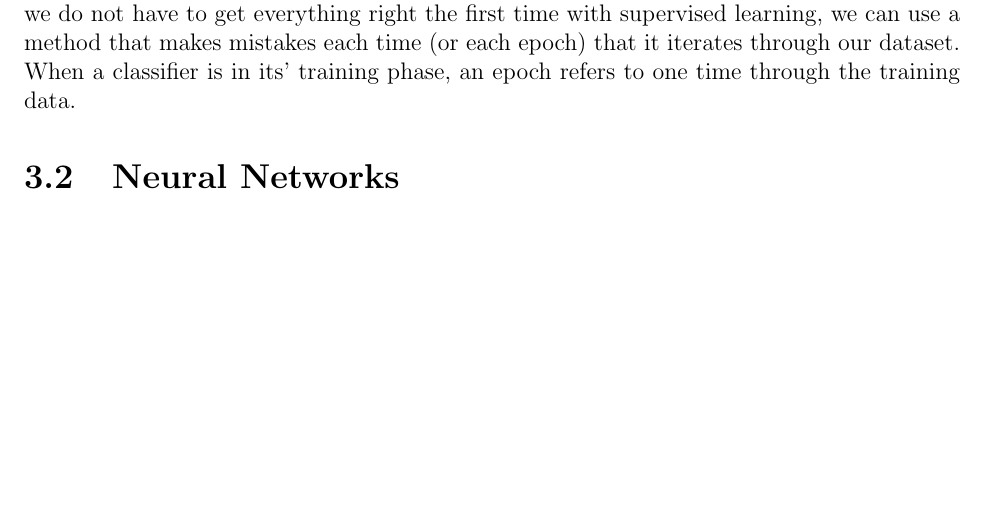
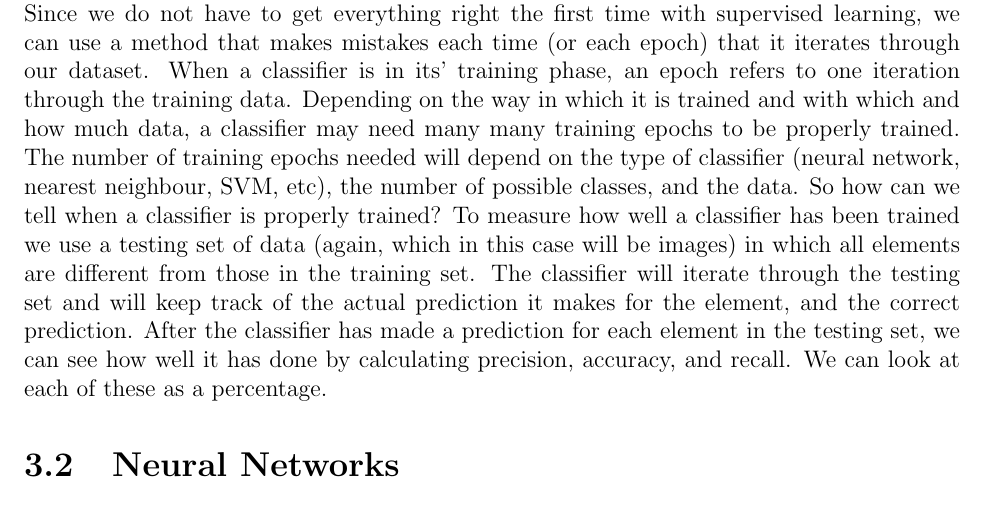
Before and after one commit to hmleclair/HonorsProject, a LaTeX thesis (Paper/Hailey_LeClair_Paper.tex): part of page 16 of 20, cut so that both start at the same text, the shorter picture padded with empty space. Compiled offline with pdfLaTeX.

Commit message:
Added/fixed paragraphs about classifiers and training

```diff
--- a/Paper/Hailey_LeClair_Paper.tex
+++ b/Paper/Hailey_LeClair_Paper.tex
@@ -164,8 +164,8 @@ with only 100 items in total. Because most people do not have a database with th
 
 	In this case, supervised learning will be used. With supervised learning, the algorithm already knows the class, or label, that each specific data element in the training set belongs to, and makes use of this for training purposes. If a classifier predicts that a data element belongs to the wrong class during the training phase, supervised learning lets the algorithm run again with the same data to attempt to correct its' previous mistakes\cite{aurelienMachineLearning}. Thus, a classifier learns by making predictions on the same training set continuously until it can accurately predict the classes of all or most data elements in the training set.
 
-	How can supervised learning help in predicting which clothing item is in an image? Since we do not have to get everything right the first time with supervised learning, we can use a method that makes mistakes each time (or each epoch) that it iterates through our dataset. When a classifier is in its' training phase, an epoch refers to one time through the training data.
-
+	How can supervised learning help in predicting which clothing item is in an image? Since we do not have to get everything right the first time with supervised learning, we can use a method that makes mistakes each time (or each epoch) that it iterates through our dataset. When a classifier is in its' training phase, an epoch refers to one iteration through the training data. Depending on the way in which it is trained and with which and how much data, a classifier may need many many training epochs to be properly trained. The number of training epochs needed will depend on the  type of classifier (neural network, nearest neighbour, SVM, etc), the number of possible classes, and the data. So how can we tell when a classifier is properly trained?
+	To measure how well a classifier has been trained we use a testing set of data (again, which in this case will be images) in which all elements are different from those in the training set. The classifier will iterate through the testing set and will keep track of the actual prediction it makes for the element, and the correct prediction. After the classifier has made a prediction for each element in the testing set, we can see how well it has done by calculating precision, accuracy, and recall. We can look at each of these as a percentage.
 \section{Neural Networks}
 	Neural networks are an effective way to do this. Like most machine learning algorithms or in this case deep learning algorithms, neural networks take one data element as input, and outputs a probability that this element belongs to each class in a list of classes. What is unique about neural networks is that they are inspired by the human brain. Neural networks are made up of a series of layers, and each layer is made up of one of one or more neurons, like the neurons in a human brain. Every neural network has an input layer made up of input neurons, an output layer made up of output neurons, and 1 or more hidden layers composed of hidden neurons.
 
```
Also changed, not shown: Paper/Hailey_LeClair_Paper.pdf, Paper/Hailey_LeClair_Paper.tex (4 more changed lines), 4 other files.
